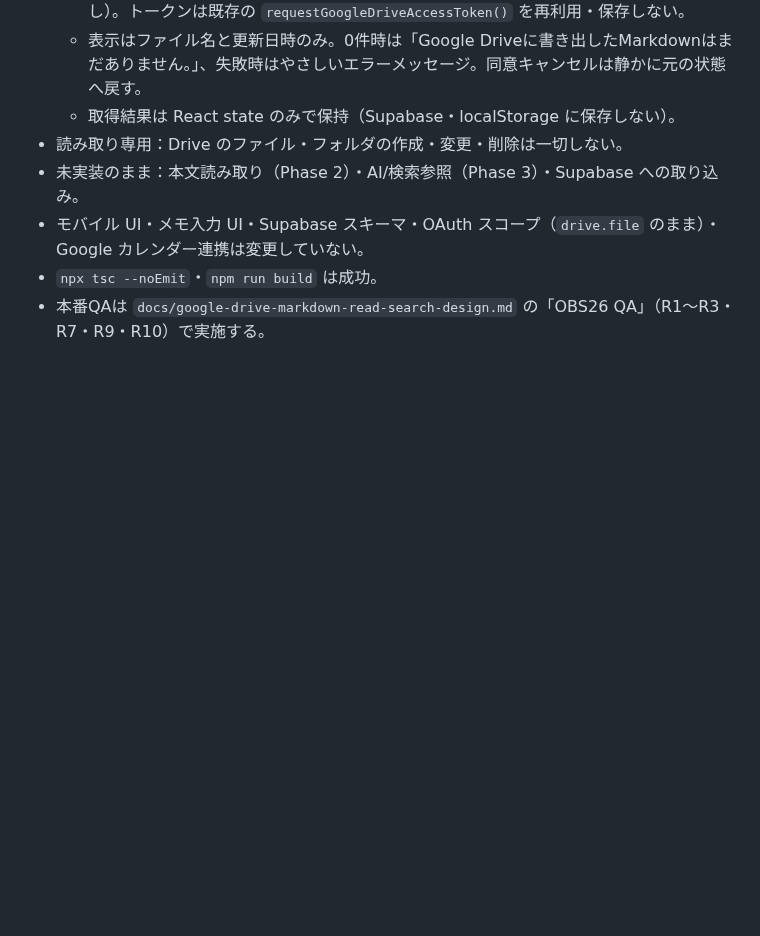
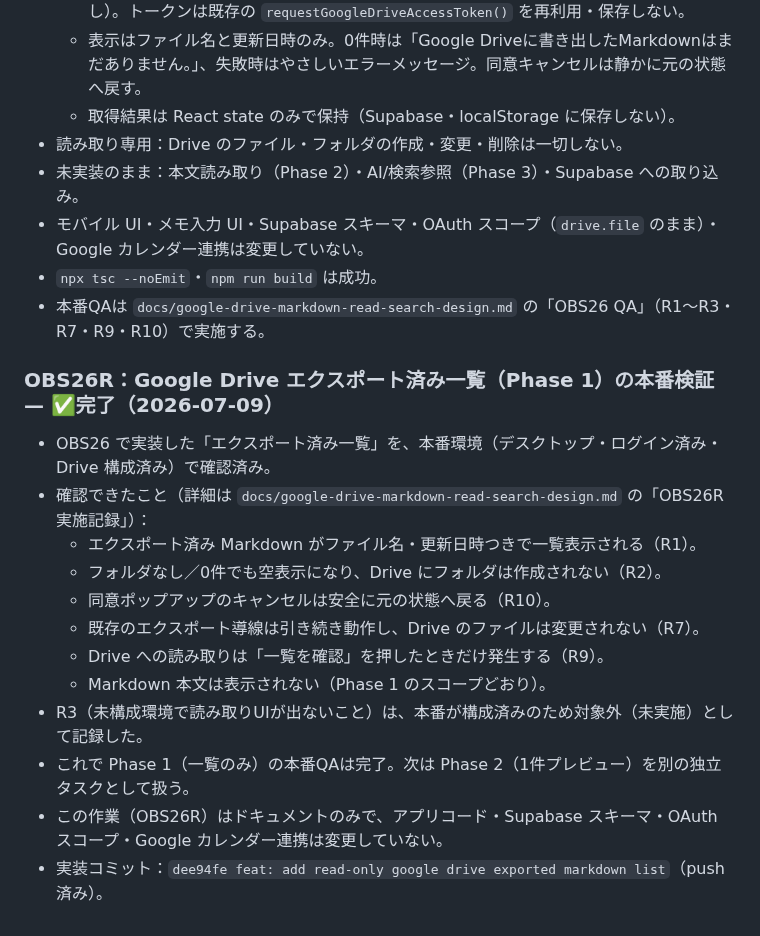
Before and after one commit to takechan1972/mybrain-web, a Markdown page: docs/PROJECT_STATUS.md, the part around the change. Drawn GitHub-style; blank space fills up the shorter version.

```diff
--- a/docs/PROJECT_STATUS.md
+++ b/docs/PROJECT_STATUS.md
@@ -212,3 +212,18 @@
 - モバイル UI・メモ入力 UI・Supabase スキーマ・OAuth スコープ（`drive.file` のまま）・Google カレンダー連携は変更していない。
 - `npx tsc --noEmit`・`npm run build` は成功。
 - 本番QAは `docs/google-drive-markdown-read-search-design.md` の「OBS26 QA」（R1〜R3・R7・R9・R10）で実施する。
+
+### OBS26R：Google Drive エクスポート済み一覧（Phase 1）の本番検証 — ✅完了（2026-07-09）
+
+- OBS26 で実装した「エクスポート済み一覧」を、本番環境（デスクトップ・ログイン済み・Drive 構成済み）で確認済み。
+- 確認できたこと（詳細は `docs/google-drive-markdown-read-search-design.md` の「OBS26R 実施記録」）：
+  - エクスポート済み Markdown がファイル名・更新日時つきで一覧表示される（R1）。
+  - フォルダなし／0件でも空表示になり、Drive にフォルダは作成されない（R2）。
+  - 同意ポップアップのキャンセルは安全に元の状態へ戻る（R10）。
+  - 既存のエクスポート導線は引き続き動作し、Drive のファイルは変更されない（R7）。
+  - Drive への読み取りは「一覧を確認」を押したときだけ発生する（R9）。
+  - Markdown 本文は表示されない（Phase 1 のスコープどおり）。
+- R3（未構成環境で読み取りUIが出ないこと）は、本番が構成済みのため対象外（未実施）として記録した。
+- これで Phase 1（一覧のみ）の本番QAは完了。次は Phase 2（1件プレビュー）を別の独立タスクとして扱う。
+- この作業（OBS26R）はドキュメントのみで、アプリコード・Supabase スキーマ・OAuth スコープ・Google カレンダー連携は変更していない。
+- 実装コミット：`dee94fe feat: add read-only google drive exported markdown list`（push 済み）。
```
Also changed, not shown: docs/google-drive-markdown-read-search-design.md (+22 -7 lines).
